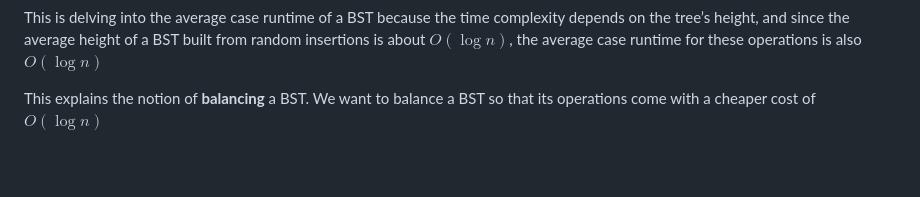
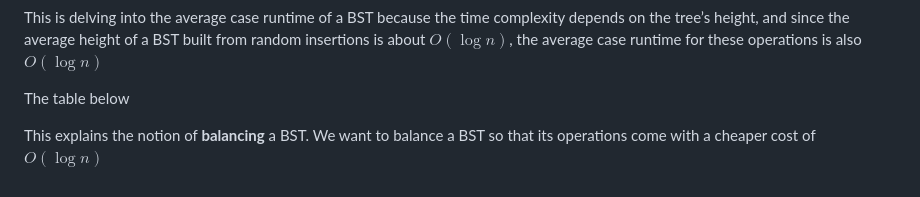
Before and after one commit to kidskoding/cs225, a Markdown page: notes/module-12.md, the part around the change. Rendered like a GitHub page; blank space fills up the shorter version.

Commit message:
notes/module-12.md updated from https://stackedit.io/

```diff
--- a/notes/module-12.md
+++ b/notes/module-12.md
@@ -72,10 +72,10 @@ This is because inserting keys in a random order splits the tree roughly in half
 
 This is delving into the average case runtime of a BST because the time complexity depends on the tree’s height, and since the average height of a BST built from random insertions is about $O(\log⁡ n)$, the average case runtime for these operations is also $O(\log⁡n)$
 
-
+The table below
 
 This explains the notion of **balancing** a BST. We want to balance a BST so that its operations come with a cheaper cost of $O(\log n)$
 <!--stackedit_data:
-eyJoaXN0b3J5IjpbMTk2NjI4Nzk3NSw3MDk5MTk5LC0xMzQzOT
+eyJoaXN0b3J5IjpbLTExNzI2MTk2MSw3MDk5MTk5LC0xMzQzOT
 gxMjc0LDgzNjA3MjgwMCwxNTc1MjE3NzYwXX0=
 -->
```
